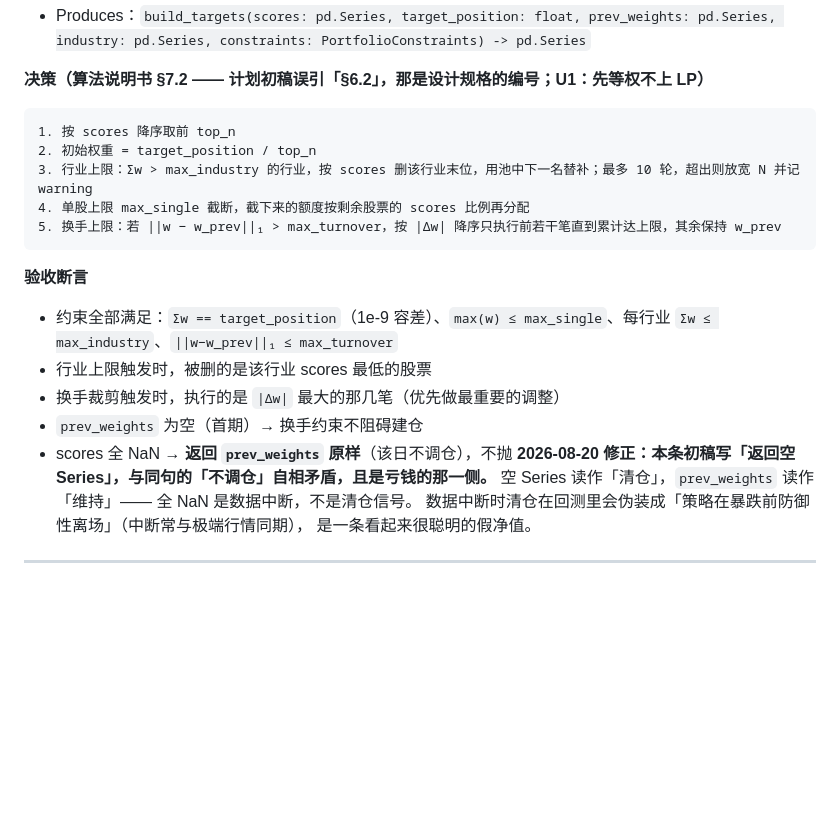
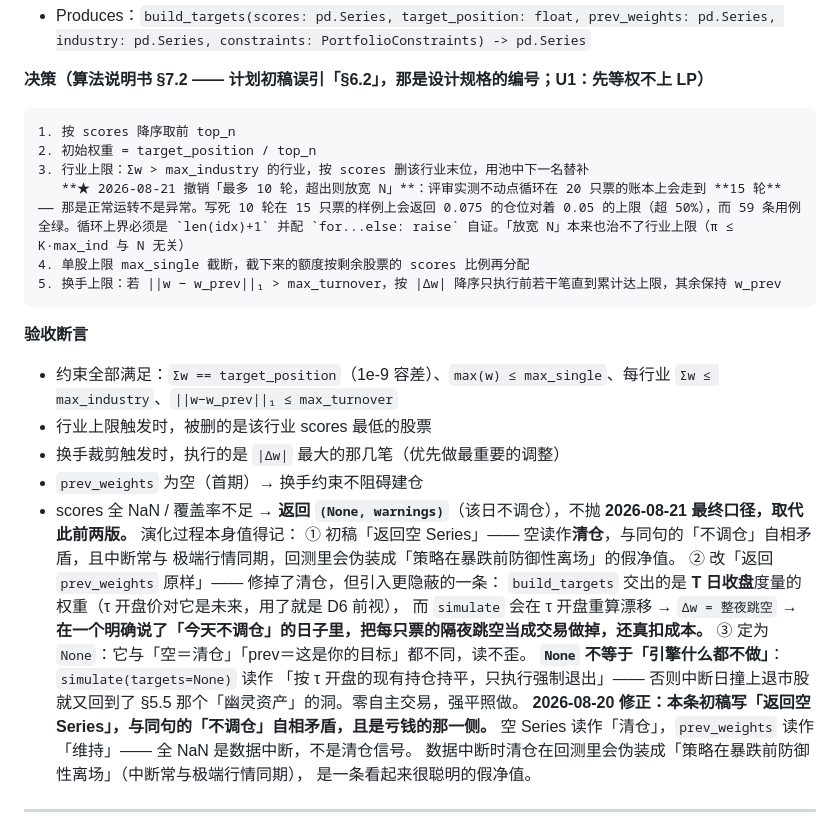
Before and after one commit to jineefo2-jpg/qagent, a Markdown page: docs/plans/2026-08-19-p2-factors-and-backtest.md, the part around the change. Drawn GitHub-style; blank space fills up the shorter version.

Commit message:
docs(ashare): 对齐中断日口径为 None + §7.2 补「换手预算绑定时也要告警」
两处文档在打架：Task 13 brief 已裁 (None, warnings)，而 §7.2 与 Task 10 brief
还写着「返回 prev_weights 原样」。定 None，并把三版演化记下来 ——
① 空 Series：读作清仓，中断常与极端行情同期，会伪装成「暴跌前防御性离场」的假净值；
② prev 原样：修掉清仓，但 build_targets 交的是 T 收盘度量的权重，simulate 在 τ 开盘
   重算漂移 → Δw = 整夜跳空 → 在说了「今天不调仓」的日子里把跳空当交易做掉还扣成本；
③ None：与前两者都不同，读不歪。
并明确 None ≠ 引擎什么都不做：simulate(targets=None) 读作「按 τ 开盘持平，
只执行强制退出」，否则中断日撞上退市股就回到 §5.5 那个幽灵资产的洞。

§7.2 补一条：换手预算【绑定】时也必须告警，不只【超出】时。评审最小复现 ——
目标 {A,B}，实际交出 {A,Z}，账本留着最想卖掉的 Z、没买进前二的 B，
而 Σw=π、换手恰好等于 τ，每条硬约束都满足所以别处发现不了。4000 例里 28 例零告警，
最坏一例 L1 差 1.17 —— 意图中的组合基本一只没建上，全程静默。
这是 §5.5 刚为退市股挖的例外的一般形式：补丁治了退市，主路径还漏着。

撤销计划里「最多 10 轮，超出则放宽 N」：评审实测不动点在 20 只票的账本上要走 15 轮，
是正常运转不是异常。写死 10 轮会在 15 只票的样例上返回 0.075 对着 0.05 的上限
（超 50%）而 59 条用例全绿 —— 我自己的 brief 里就埋着这个回归。

Co-Authored-By: Claude Opus 5 <noreply@anthropic.com>

````diff
--- a/docs/plans/2026-08-19-p2-factors-and-backtest.md
+++ b/docs/plans/2026-08-19-p2-factors-and-backtest.md
@@ -436,7 +436,8 @@ tests/ashare/
 ```
 1. 按 scores 降序取前 top_n
 2. 初始权重 = target_position / top_n
-3. 行业上限：Σw > max_industry 的行业，按 scores 删该行业末位，用池中下一名替补；最多 10 轮，超出则放宽 N 并记 warning
+3. 行业上限：Σw > max_industry 的行业，按 scores 删该行业末位，用池中下一名替补
+   **★ 2026-08-21 撤销「最多 10 轮，超出则放宽 N」**：评审实测不动点循环在 20 只票的账本上会走到 **15 轮** —— 那是正常运转不是异常。写死 10 轮在 15 只票的样例上会返回 0.075 的仓位对着 0.05 的上限（超 50%），而 59 条用例全绿。循环上界必须是 `len(idx)+1` 并配 `for...else: raise` 自证。「放宽 N」本来也治不了行业上限（π ≤ K·max_ind 与 N 无关）
 4. 单股上限 max_single 截断，截下来的额度按剩余股票的 scores 比例再分配
 5. 换手上限：若 ||w − w_prev||₁ > max_turnover，按 |Δw| 降序只执行前若干笔直到累计达上限，其余保持 w_prev
 ```
@@ -446,7 +447,18 @@ tests/ashare/
 - 行业上限触发时，被删的是该行业 scores 最低的股票
 - 换手裁剪触发时，执行的是 `|Δw|` 最大的那几笔（优先做最重要的调整）
 - `prev_weights` 为空（首期）→ 换手约束不阻碍建仓
-- scores 全 NaN → **返回 `prev_weights` 原样**（该日不调仓），不抛
+- scores 全 NaN / 覆盖率不足 → **返回 `(None, warnings)`**（该日不调仓），不抛
+  **2026-08-21 最终口径，取代此前两版。** 演化过程本身值得记：
+  ① 初稿「返回空 Series」—— 空读作**清仓**，与同句的「不调仓」自相矛盾，且中断常与
+     极端行情同期，回测里会伪装成「策略在暴跌前防御性离场」的假净值。
+  ② 改「返回 `prev_weights` 原样」—— 修掉了清仓，但引入更隐蔽的一条：
+     `build_targets` 交出的是 **T 日收盘**度量的权重（τ 开盘价对它是未来，用了就是 D6 前视），
+     而 `simulate` 会在 τ 开盘重算漂移 → `Δw = 整夜跳空` →
+     **在一个明确说了「今天不调仓」的日子里，把每只票的隔夜跳空当成交易做掉，还真扣成本。**
+  ③ 定为 `None`：它与「空＝清仓」「prev＝这是你的目标」都不同，读不歪。
+  **`None` 不等于「引擎什么都不做」**：`simulate(targets=None)` 读作
+  「按 τ 开盘的现有持仓持平，只执行强制退出」—— 否则中断日撞上退市股就又回到了
+  §5.5 那个「幽灵资产」的洞。零自主交易，强平照做。
   **2026-08-20 修正：本条初稿写「返回空 Series」，与同句的「不调仓」自相矛盾，且是亏钱的那一侧。**
   空 Series 读作「清仓」，`prev_weights` 读作「维持」—— 全 NaN 是数据中断，不是清仓信号。
   数据中断时清仓在回测里会伪装成「策略在暴跌前防御性离场」（中断常与极端行情同期），
````
Also changed, not shown: docs/algorithm/ashare-core-algorithm-spec.md (+11 -0 lines).
